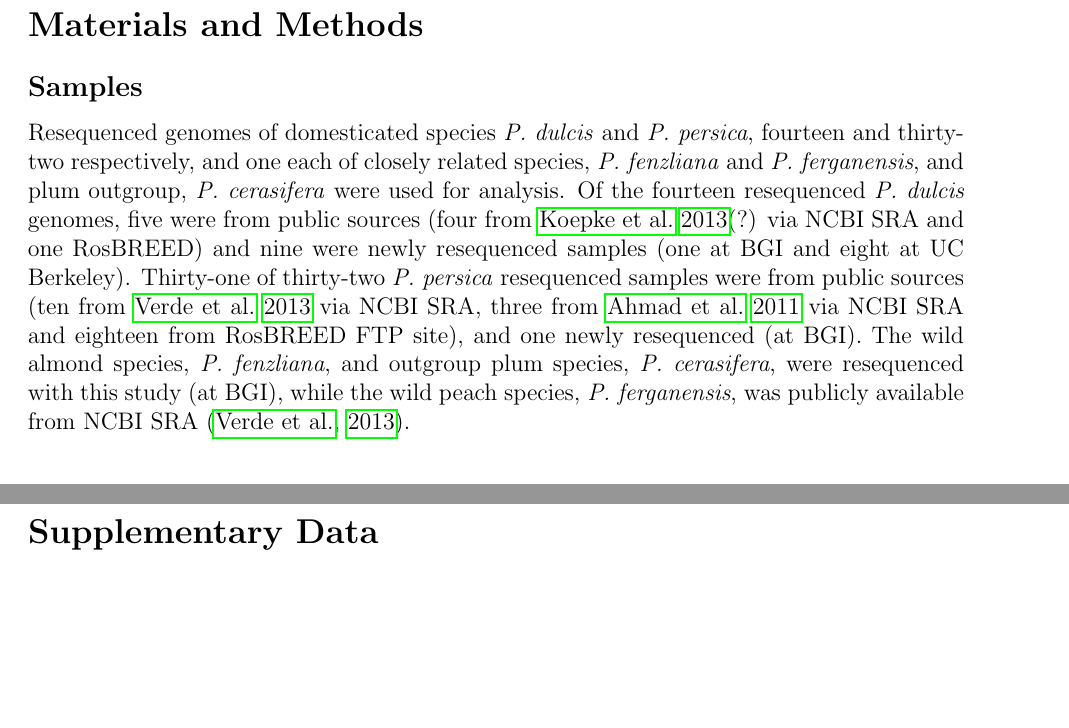
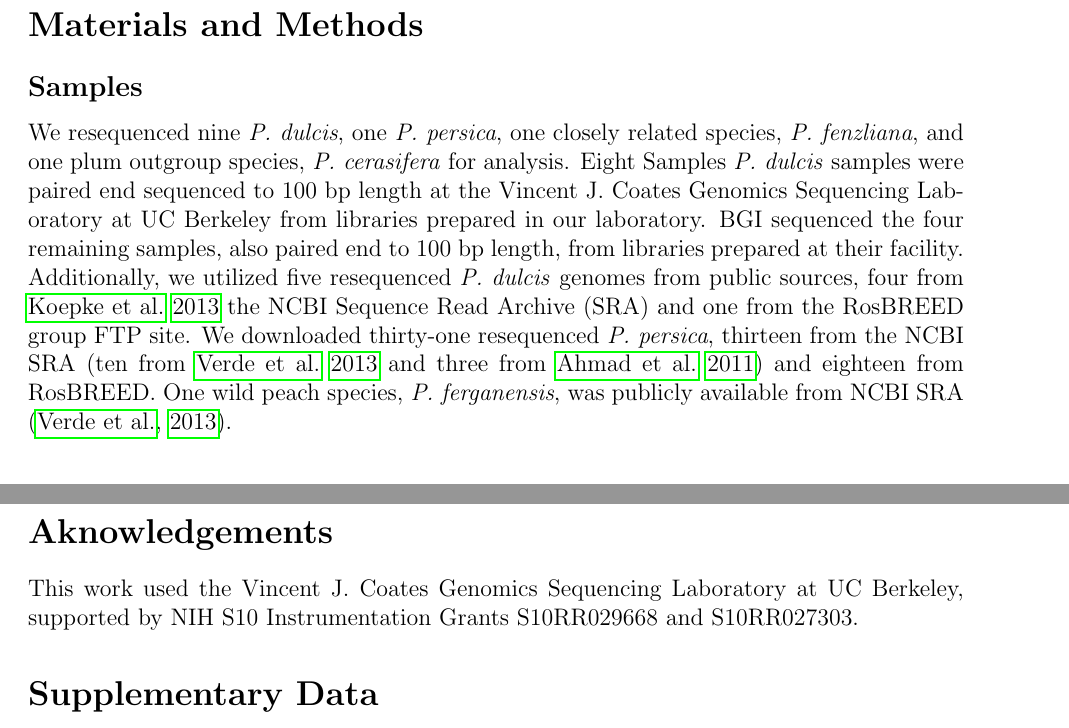
Before and after one commit to RILAB/peachy, a LaTeX document (peachy.tex): two parts of pages 3 and 8 of 11, joined at a grey line, cut so that both start at the same text, the shorter picture padded with empty space. Compiled offline with pdfLaTeX.

Commit message:
passive voice edits

```diff
--- a/peachy.tex
+++ b/peachy.tex
@@ -95,14 +114,24 @@ Here we present an evolutionary genomic analysis of the effects of domestication
 \section*{Materials and Methods}
 %
 \subsection*{Samples}
-Resequenced genomes of domesticated species \emph{P. dulcis} and \emph{P. persica}, fourteen and thirty-two respectively, and one each of closely related species, \emph{P. fenzliana} and \emph{P. ferganensis}, and plum outgroup, \emph{P. cerasifera} were used for analysis.
-%ugh passive tense. just state things clearly and briefly in active tense. start with the new data. "We sequenced..."  then add a paragraph on public samples added. in the we sequenced paragraph you need to provide PE 100, where they were sequenced, what average depth, and a citation for library prep (or if we paid someone to prep libraries)
-Of the fourteen resequenced \emph{P. dulcis} genomes, five were from public sources (four from \citealt{koepke2013comparative}(?) via NCBI SRA and one RosBREED) and nine were newly resequenced samples (one at BGI and eight at UC Berkeley). %ugh passive tense
-Thirty-one of thirty-two \emph{P. persica} resequenced samples were from public sources (ten from \citealt{verde2013high} via NCBI SRA, three from \citealt{ahmad2011whole} via NCBI SRA and eighteen from RosBREED FTP site),
-%probably removing due to low coverage (1-3X); may be good for other analysis
-and one newly resequenced (at BGI).
+We resequenced nine \emph{P. dulcis}, one \emph{P. persica}, one closely related species, \emph{P. fenzliana}, and one plum outgroup species, \emph{P. cerasifera} for analysis.
 %
-The wild almond species, \emph{P. fenzliana}, and outgroup plum species, \emph{P. cerasifera}, were resequenced with this study (at BGI), while the wild peach species, \emph{P. ferganensis}, was publicly available from NCBI SRA \citep{verde2013high}.\\
+Eight Samples \emph{P. dulcis} samples were paired end sequenced to 100 bp length at the Vincent J. Coates Genomics Sequencing Laboratory at UC Berkeley from libraries prepared in our laboratory.
+%Anne's library prep
+%
+% What about QC, such as BioAnalyzer and qPCR, or pooling?
+%
+BGI sequenced the four remaining samples, also paired end to 100 bp length, from libraries prepared at their facility.
+% State things clearly and briefly in active tense starting with the new data, e.g., "We sequenced...", and then add a paragraph on public samples added. In the we sequenced paragraph you need to provide PE 100, where they were sequenced, what average depth, and a citation for library prep (or if we paid someone to prep libraries)
+%
+Additionally, we utilized five resequenced \emph{P. dulcis} genomes from public sources,  four from \citealt{koepke2013comparative}
+%(?)
+the NCBI Sequence Read Archive (SRA) and one from the RosBREED group FTP site.
+% include URL or something
+%
+We downloaded thirty-one resequenced \emph{P. persica}, thirteen from the NCBI SRA (ten from \citealt{verde2013high} and three from \citealt{ahmad2011whole}) and eighteen from RosBREED.
+%
+One wild peach species, \emph{P. ferganensis}, was publicly available from NCBI SRA \citep{verde2013high}.\\
 %
 %
 \subsection*{Analysis}
@@ -320,6 +349,8 @@ peach:
 %
 \pagebreak
 \beginsupplement
+\section*{Aknowledgements}
+This work used the Vincent J. Coates Genomics Sequencing Laboratory at UC Berkeley, supported by NIH S10 Instrumentation Grants S10RR029668 and S10RR027303.
 \section*{Supplementary Data}
 %somehow change table number also maker table width match full width of text
 \begin{center}
```
Also changed, not shown: peachy.tex (25 more changed lines).
